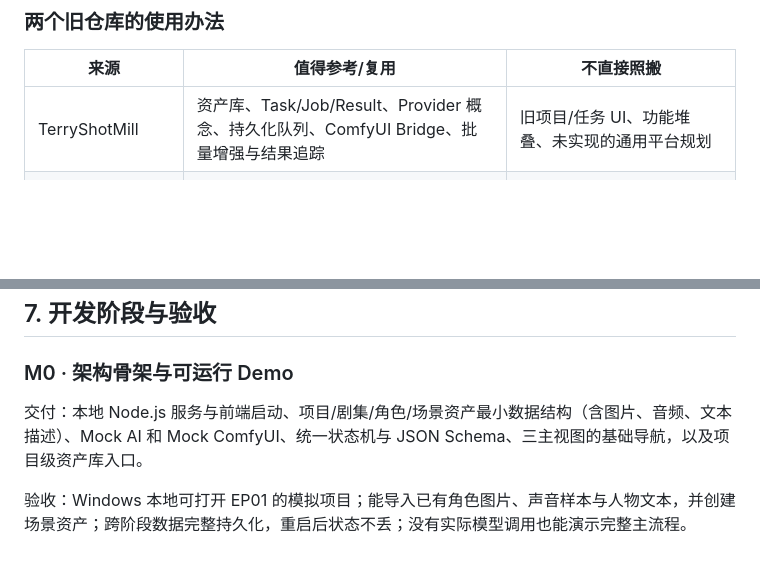
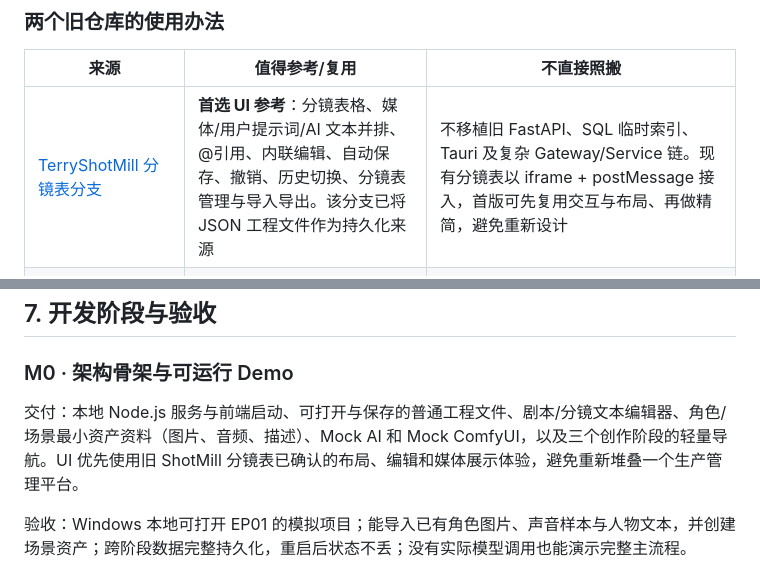
Before and after one commit to terry-xu-2077/TerrySeriesStudio, a Markdown page: docs/PLAN.md, 2 parts joined by grey strips. GitHub-like rendering; blank space fills up the shorter version.

```diff
--- a/docs/PLAN.md
+++ b/docs/PLAN.md
@@ -193,7 +194,7 @@ Capability/Profile 负责声明模式及限制，不支持时在 UI 中禁用并
 
 | 来源 | 值得参考/复用 | 不直接照搬 |
 | --- | --- | --- |
-| TerryShotMill | 资产库、Task/Job/Result、Provider 概念、持久化队列、ComfyUI Bridge、批量增强与结果追踪 | 旧项目/任务 UI、功能堆叠、未实现的通用平台规划 |
+| [TerryShotMill 分镜表分支](https://github.com/terry-xu-2077/TerryShotMill/tree/codex/storyboard-sheet-ui-20261020) | **首选 UI 参考**：分镜表格、媒体/用户提示词/AI 文本并排、@引用、内联编辑、自动保存、撤销、历史切换、分镜表管理与导入导出。该分支已将 JSON 工程文件作为持久化来源 | 不移植旧 FastAPI、SQL 临时索引、Tauri 及复杂 Gateway/Service 链。现有分镜表以 iframe + postMessage 接入，首版可先复用交互与布局、再做精简，避免重新设计 |
 | TerryDirector | 时间线交互、片段依赖、尾帧参考/续接、重叠、断点重跑、逐片段文件交付 | 节点容器本身、与本地旧状态重复的数据库、完整 UI |
 | OffworldFrontier | 世界观/人物/故事约束、EP01 剧本和实际创作资产 | 直接对原仓库进行生产运行状态写入 |
 | [ComfyUI-MieNodes](https://github.com/MieMieeeee/ComfyUI-MieNodes) | 角色图片+声音+描述的资产包、场景资产、AI 辅助描述、参考槽位一致性校验 | 将 ComfyUI 节点式 Save/Load 搬进主工作台；直接复制 GPL-3.0 代码 |
@@ -206,7 +207,7 @@ Capability/Profile 负责声明模式及限制，不支持时在 UI 中禁用并
 
 ### M0 · 架构骨架与可运行 Demo
 
-交付：本地 Node.js 服务与前端启动、项目/剧集/角色/场景资产最小数据结构（含图片、音频、文本描述）、Mock AI 和 Mock ComfyUI、统一状态机与 JSON Schema、三主视图的基础导航，以及项目级资产库入口。
+交付：本地 Node.js 服务与前端启动、可打开与保存的普通工程文件、剧本/分镜文本编辑器、角色/场景最小资产资料（图片、音频、描述）、Mock AI 和 Mock ComfyUI，以及三个创作阶段的轻量导航。UI 优先使用旧 ShotMill 分镜表已确认的布局、编辑和媒体展示体验，避免重新堆叠一个生产管理平台。
 
 验收：Windows 本地可打开 EP01 的模拟项目；能导入已有角色图片、声音样本与人物文本，并创建场景资产；跨阶段数据完整持久化，重启后状态不丢；没有实际模型调用也能演示完整主流程。
 
```
Also changed, not shown: other parts of docs/PLAN.md (+9 -8 lines).
